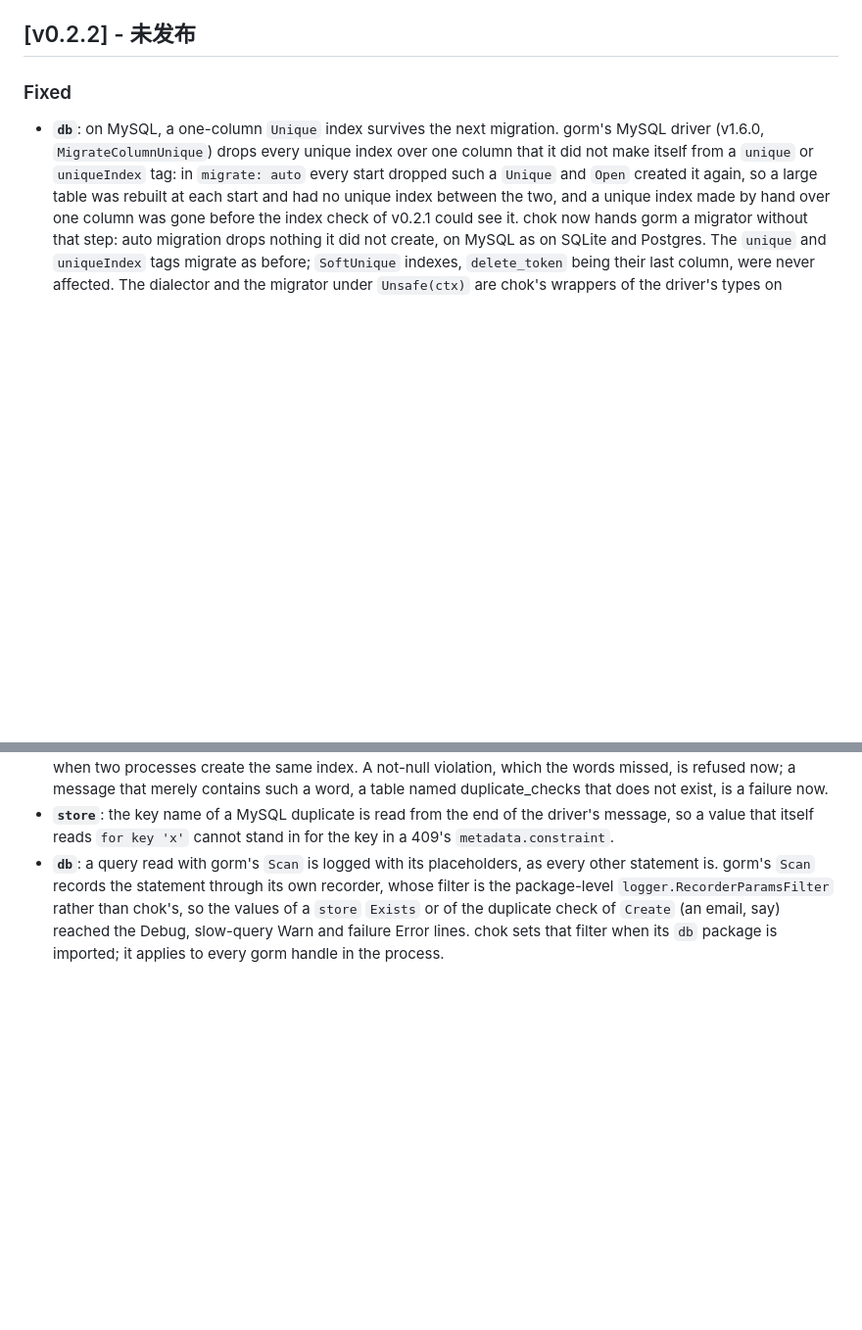
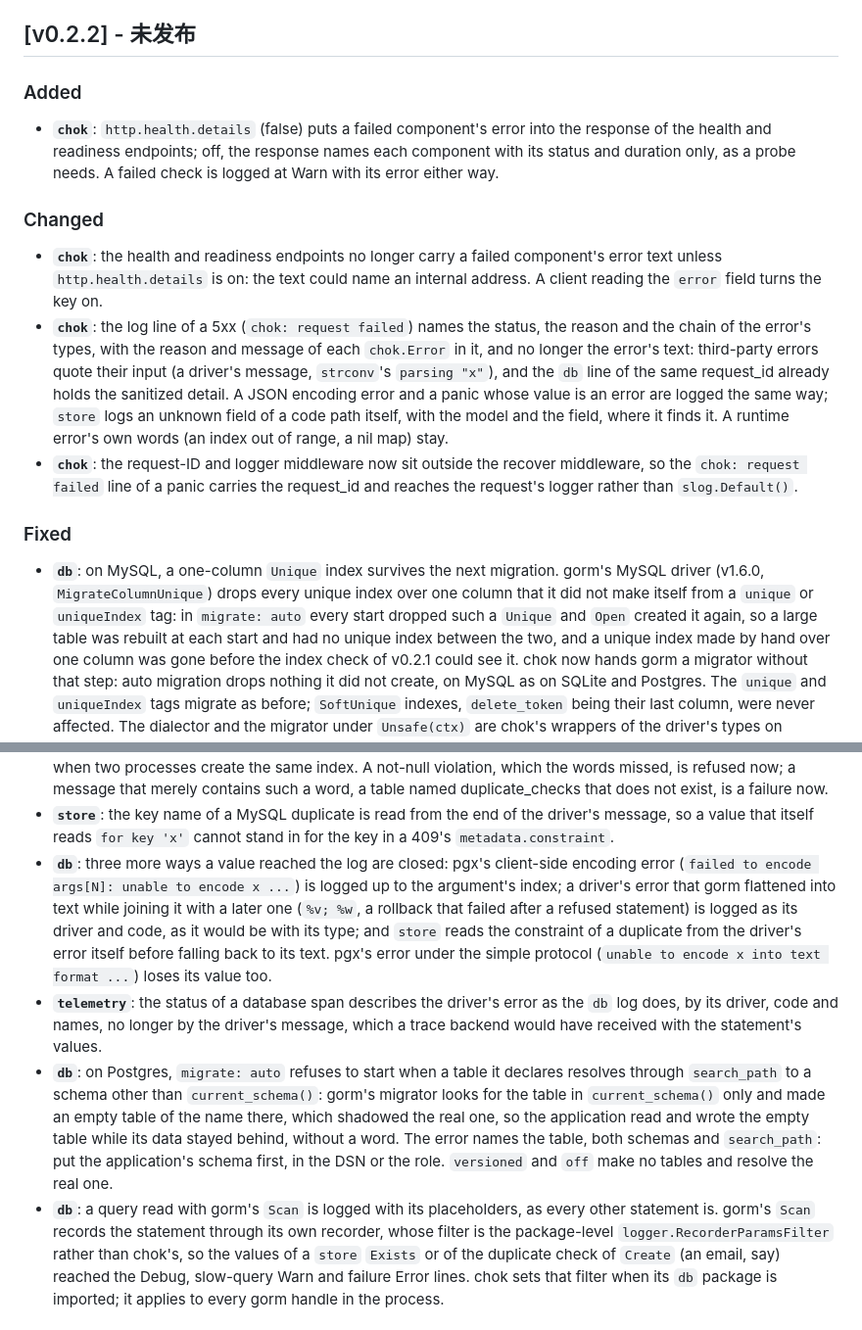
Before and after one commit to zynthara/chok, a Markdown page: CHANGELOG.md, 2 parts joined by grey strips. Shown at 98% size. Drawn GitHub-style; blank space fills up the shorter version.

Commit message:
docs: the changelog adds the request log, health details, error text and search_path fixes to v0.2.2

```diff
--- a/CHANGELOG.md
+++ b/CHANGELOG.md
@@ -16,6 +16,35 @@ without blocking. The histories of v0.1.x and v2 are in the `CHANGELOG.md` of th
 <!-- When tagging: replace 未发布 (unreleased) with the release date, YYYY-MM-DD. -->
 
 ## [v0.2.2] - 未发布
+
+### Added
+
+- **`chok`**: `http.health.details` (false) puts a failed component's
+  error into the response of the health and readiness endpoints; off,
+  the response names each component with its status and duration only,
+  as a probe needs. A failed check is logged at Warn with its error
+  either way.
+
+### Changed
+
+- **`chok`**: the health and readiness endpoints no longer carry a failed
+  component's error text unless `http.health.details` is on: the text
+  could name an internal address. A client reading the `error` field
+  turns the key on.
+- **`chok`**: the log line of a 5xx (`chok: request failed`) names the
+  status, the reason and the chain of the error's types, with the
+  reason and message of each `chok.Error` in it, and no longer the
+  error's text: third-party errors quote their input (a driver's
+  message, `strconv`'s `parsing "x"`), and the `db` line of the same
+  request_id already holds the sanitized detail. A JSON encoding error
+  and a panic whose value is an error are logged the same way; `store`
+  logs an unknown field of a code path itself, with the model and the
+  field, where it finds it. A runtime error's own words (an index out
+  of range, a nil map) stay.
+- **`chok`**: the request-ID and logger middleware now sit outside the
+  recover middleware, so the `chok: request failed` line of a panic
+  carries the request_id and reaches the request's logger rather than
+  `slog.Default()`.
 
 ### Fixed
 
@@ -95,6 +124,28 @@ without blocking. The histories of v0.1.x and v2 are in the `CHANGELOG.md` of th
 - **`store`**: the key name of a MySQL duplicate is read from the end of
   the driver's message, so a value that itself reads `for key 'x'` cannot
   stand in for the key in a 409's `metadata.constraint`.
+- **`db`**: three more ways a value reached the log are closed: pgx's
+  client-side encoding error (`failed to encode args[N]: unable to
+  encode x ...`) is logged up to the argument's index; a driver's error
+  that gorm flattened into text while joining it with a later one (`%v;
+  %w`, a rollback that failed after a refused statement) is logged as
+  its driver and code, as it would be with its type; and `store` reads
+  the constraint of a duplicate from the driver's error itself before
+  falling back to its text. pgx's error under the simple protocol
+  (`unable to encode x into text format ...`) loses its value too.
+- **`telemetry`**: the status of a database span describes the driver's
+  error as the `db` log does, by its driver, code and names, no longer by
+  the driver's message, which a trace backend would have received with
+  the statement's values.
+- **`db`**: on Postgres, `migrate: auto` refuses to start when a table
+  it declares resolves through `search_path` to a schema other than
+  `current_schema()`: gorm's migrator looks for the table in
+  `current_schema()` only and made an empty table of the name there,
+  which shadowed the real one, so the application read and wrote the
+  empty table while its data stayed behind, without a word. The error
+  names the table, both schemas and `search_path`: put the application's
+  schema first, in the DSN or the role. `versioned` and `off` make no
+  tables and resolve the real one.
 - **`db`**: a query read with gorm's `Scan` is logged with its
   placeholders, as every other statement is. gorm's `Scan` records the
   statement through its own recorder, whose filter is the package-level
```
